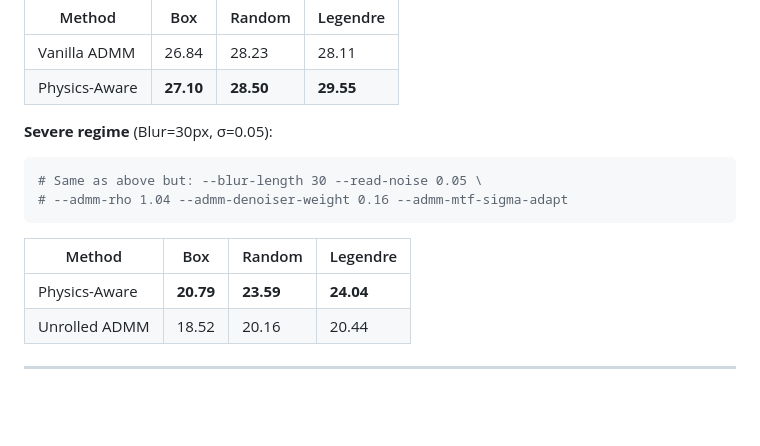
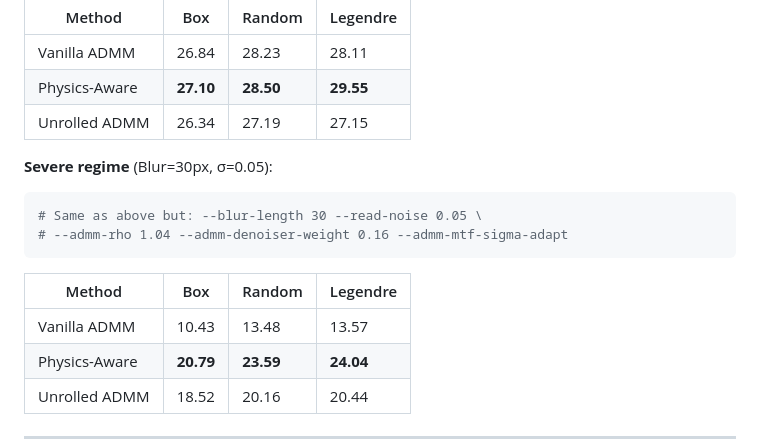
Before and after one commit to sean-seowon-yi/mtf-aware-deblurring, a Markdown page: README.md, the part around the change. GitHub-like rendering; blank space fills up the shorter version.

Commit message:
Update README.md
updated metrics

````diff
--- a/README.md
+++ b/README.md
@@ -83,6 +83,7 @@ python -m mtf_aware_deblurring.pipelines.reconstruct \
 |--------|-----|--------|----------|
 | Vanilla ADMM | 26.84 | 28.23 | 28.11 |
 | Physics-Aware | **27.10** | **28.50** | **29.55** |
+| Unrolled ADMM | 26.34 | 27.19 | 27.15 |
 
 **Severe regime** (Blur=30px, σ=0.05):
 ```bash
@@ -92,6 +93,7 @@ python -m mtf_aware_deblurring.pipelines.reconstruct \
 
 | Method | Box | Random | Legendre |
 |--------|-----|--------|----------|
+| Vanilla ADMM | 10.43 | 13.48 | 13.57 |
 | Physics-Aware | **20.79** | **23.59** | **24.04** |
 | Unrolled ADMM | 18.52 | 20.16 | 20.44 |
 
````
